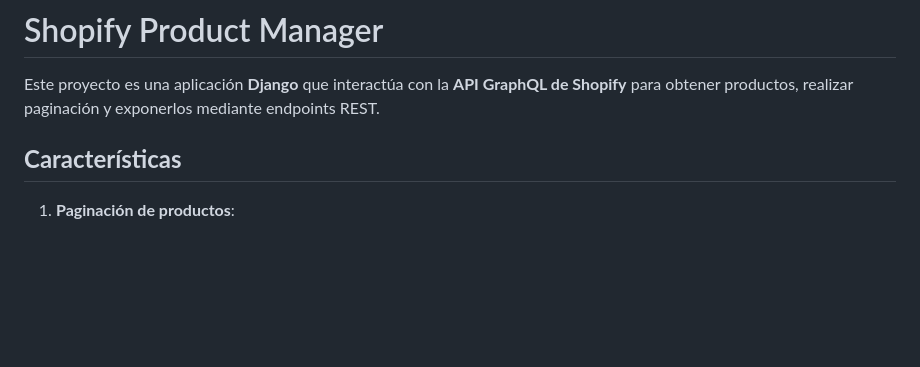
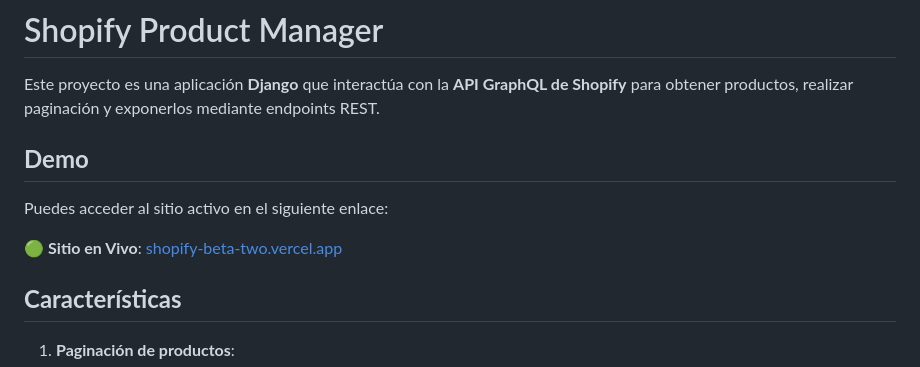
Before and after one commit to Draaakos/shopify, a Markdown page: README.md, the part around the change. GitHub-like rendering; blank space fills up the shorter version.

Commit message:
improvement: Readme.md
- Added demo link to readme.md

```diff
--- a/README.md
+++ b/README.md
@@ -1,6 +1,14 @@
 # Shopify Product Manager
 
 Este proyecto es una aplicación **Django** que interactúa con la **API GraphQL de Shopify** para obtener productos, realizar paginación y exponerlos mediante endpoints REST.
+
+
+## **Demo**
+
+Puedes acceder al sitio activo en el siguiente enlace:
+
+🟢 **Sitio en Vivo**: [shopify-beta-two.vercel.app](https://shopify-beta-two.vercel.app)
+
 
 ## **Características**
 
```
